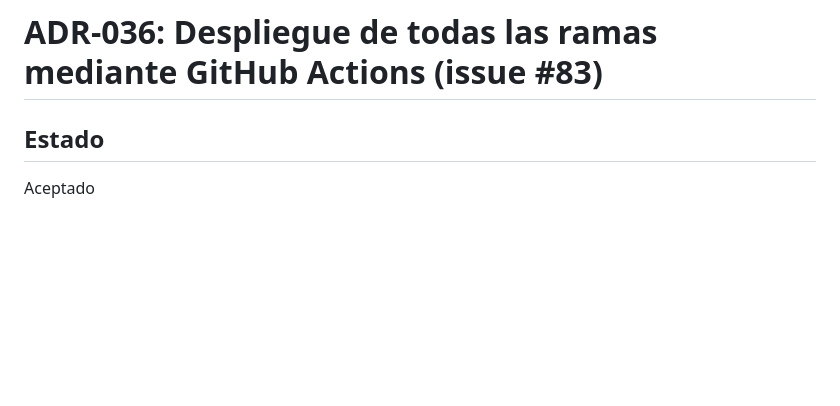
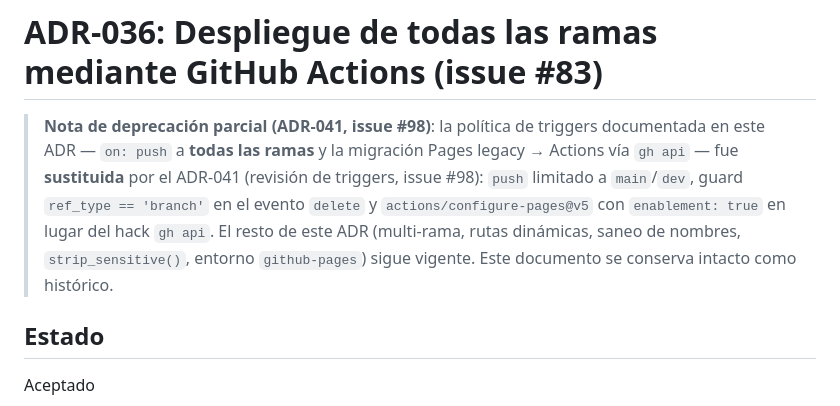
Before and after one commit to gonzalitojh/Registro-personal, a Markdown page: docs/adr-036-deploy-all-branches.md, the part around the change. GitHub-like rendering; blank space fills up the shorter version.

Commit message:
docs: ADR-041 revisión triggers deploy-all-branches (issue #98)

```diff
--- a/docs/adr-036-deploy-all-branches.md
+++ b/docs/adr-036-deploy-all-branches.md
@@ -1,4 +1,14 @@
 # ADR-036: Despliegue de todas las ramas mediante GitHub Actions (issue #83)
+
+> **Nota de deprecación parcial (ADR-041, issue #98)**: la política de
+> triggers documentada en este ADR — `on: push` a **todas las ramas** y la
+> migración Pages legacy → Actions vía `gh api` — fue **sustituida** por el
+> ADR-041 (revisión de triggers, issue #98): `push` limitado a `main`/`dev`,
+> guard `ref_type == 'branch'` en el evento `delete` y
+> `actions/configure-pages@v5` con `enablement: true` en lugar del hack
+> `gh api`. El resto de este ADR (multi-rama, rutas dinámicas, saneo de
+> nombres, `strip_sensitive()`, entorno `github-pages`) sigue vigente. Este
+> documento se conserva intacto como histórico.
 
 ## Estado
 Aceptado
```
Also changed, not shown: docs/adr-041-deploy-triggers-revision.md (added, +201 -0 lines).
